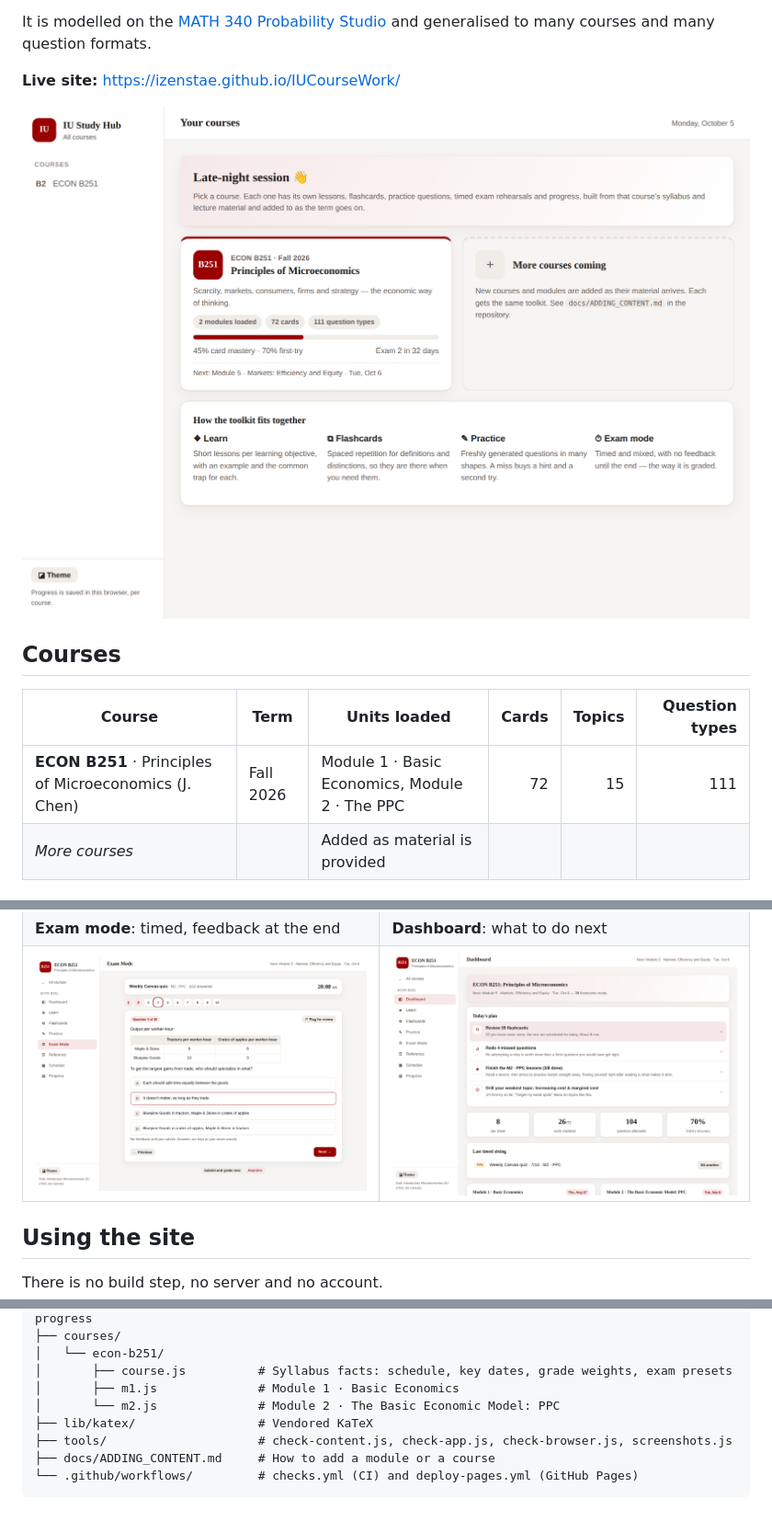
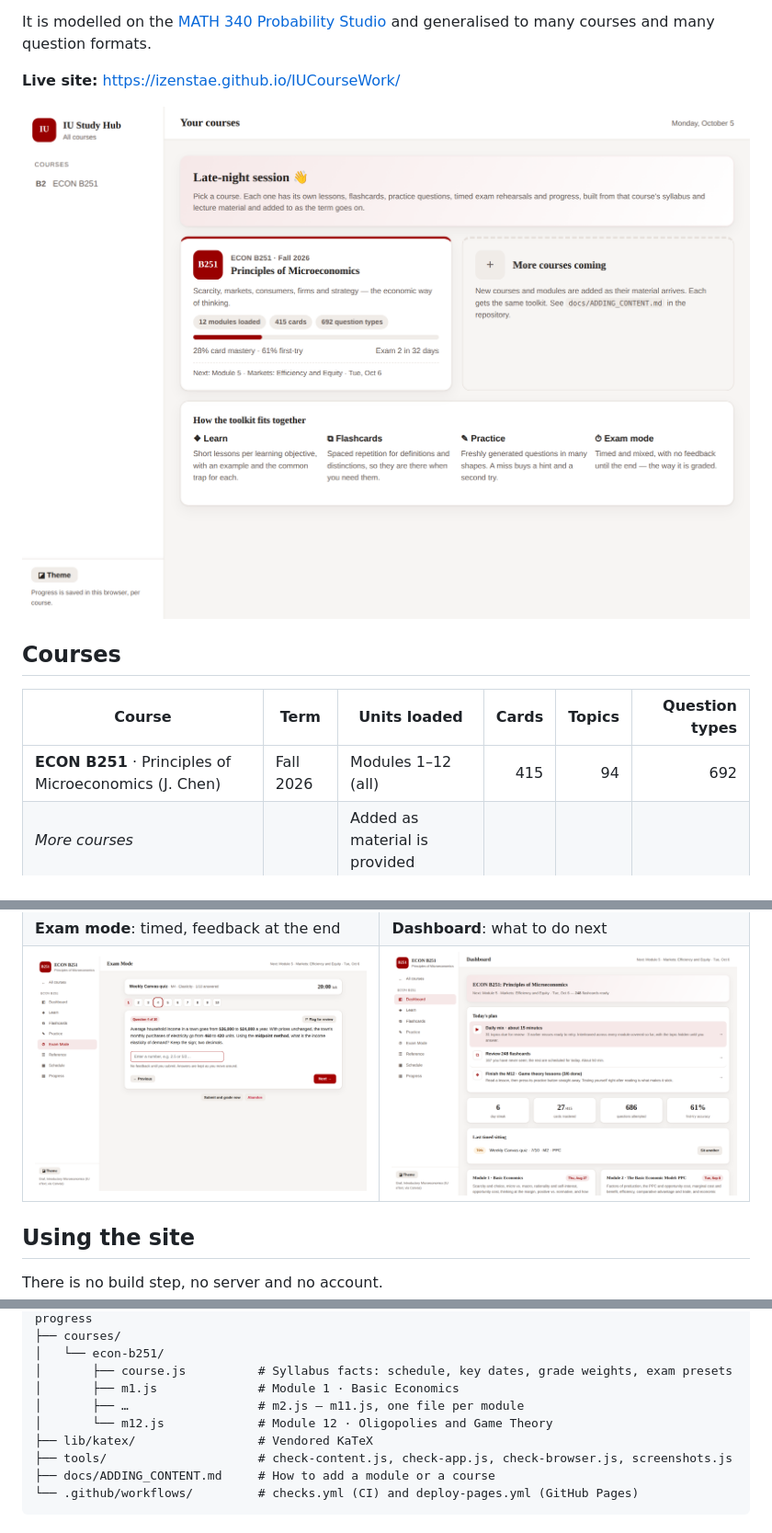
Before and after one commit to izenstae/IUCourseWork, a Markdown page: README.md, 3 parts joined by grey strips. Shown at 92% size. Drawn GitHub-style; pictures changed too: docs/assets/dashboard.png, docs/assets/exam.png, docs/assets/hub.png.

```diff
--- a/README.md
+++ b/README.md
@@ -12,7 +12,7 @@ It is modelled on the [MATH 340 Probability Studio](https://github.com/izenstae/
 
 | Course | Term | Units loaded | Cards | Topics | Question types |
 | --- | --- | --- | ---: | ---: | ---: |
-| **ECON B251** · Principles of Microeconomics (J. Chen) | Fall 2026 | Module 1 · Basic Economics, Module 2 · The PPC | 72 | 15 | 111 |
+| **ECON B251** · Principles of Microeconomics (J. Chen) | Fall 2026 | Modules 1–12 (all) | 415 | 94 | 692 |
 | *More courses* | | Added as material is provided | | | |
 
 ### ECON B251 content
@@ -116,7 +125,8 @@ node tools/check-browser.js        # (local, needs Playwright) drives every view
 │   └── econ-b251/
 │       ├── course.js          # Syllabus facts: schedule, key dates, grade weights, exam presets
 │       ├── m1.js              # Module 1 · Basic Economics
-│       └── m2.js              # Module 2 · The Basic Economic Model: PPC
+│       ├── …                  # m2.js – m11.js, one file per module
+│       └── m12.js             # Module 12 · Oligopolies and Game Theory
 ├── lib/katex/                 # Vendored KaTeX
 ├── tools/                     # check-content.js, check-app.js, check-browser.js, screenshots.js
 ├── docs/ADDING_CONTENT.md     # How to add a module or a course
```
Also changed, not shown: other parts of README.md (+10 -1 lines), docs/assets/learn.png, 11 other files.
